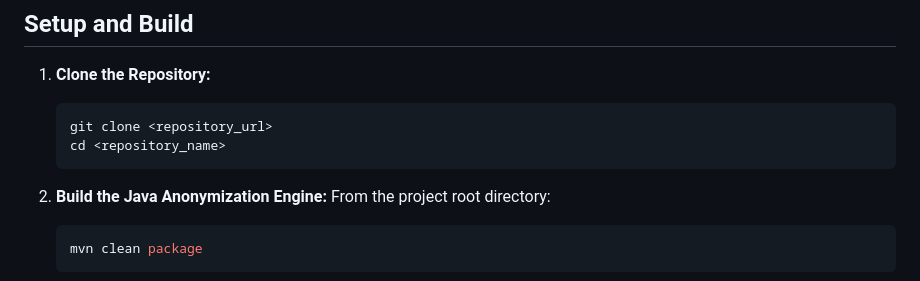
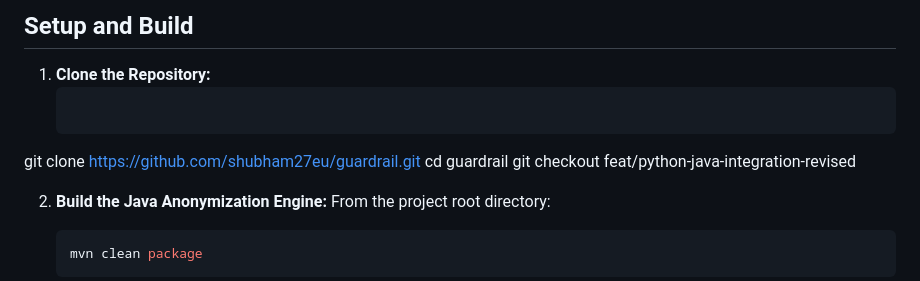
Before and after one commit to shubham27eu/guardrail, a Markdown page: README.md, the part around the change. Rendered like a GitHub page.

````diff
--- a/README.md
+++ b/README.md
@@ -34,9 +34,9 @@ The system comprises two main parts:
 
 1.  **Clone the Repository:**
     ```bash
-    git clone <repository_url>
-    cd <repository_name>
-    ```
+git clone https://github.com/shubham27eu/guardrail.git
+cd guardrail
+git checkout feat/python-java-integration-revised
 
 2.  **Build the Java Anonymization Engine:**
     From the project root directory:
````
